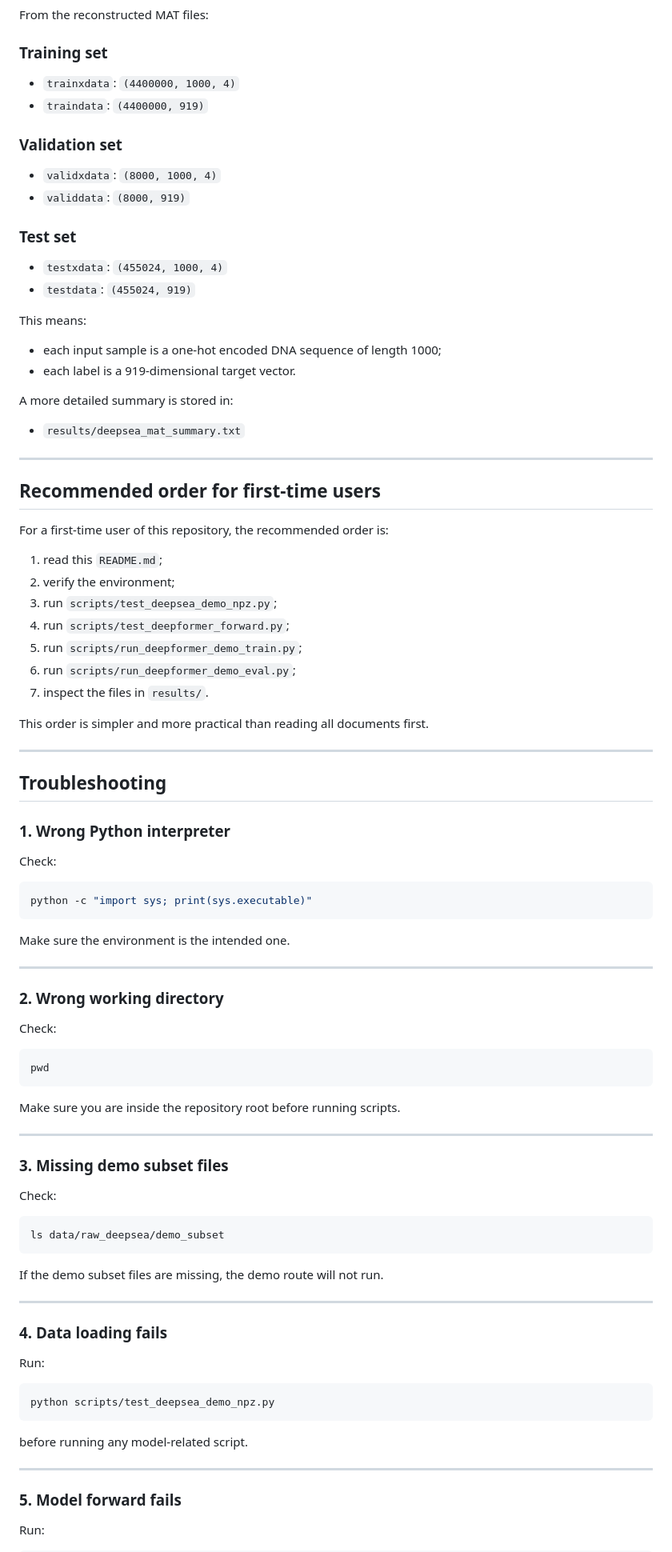
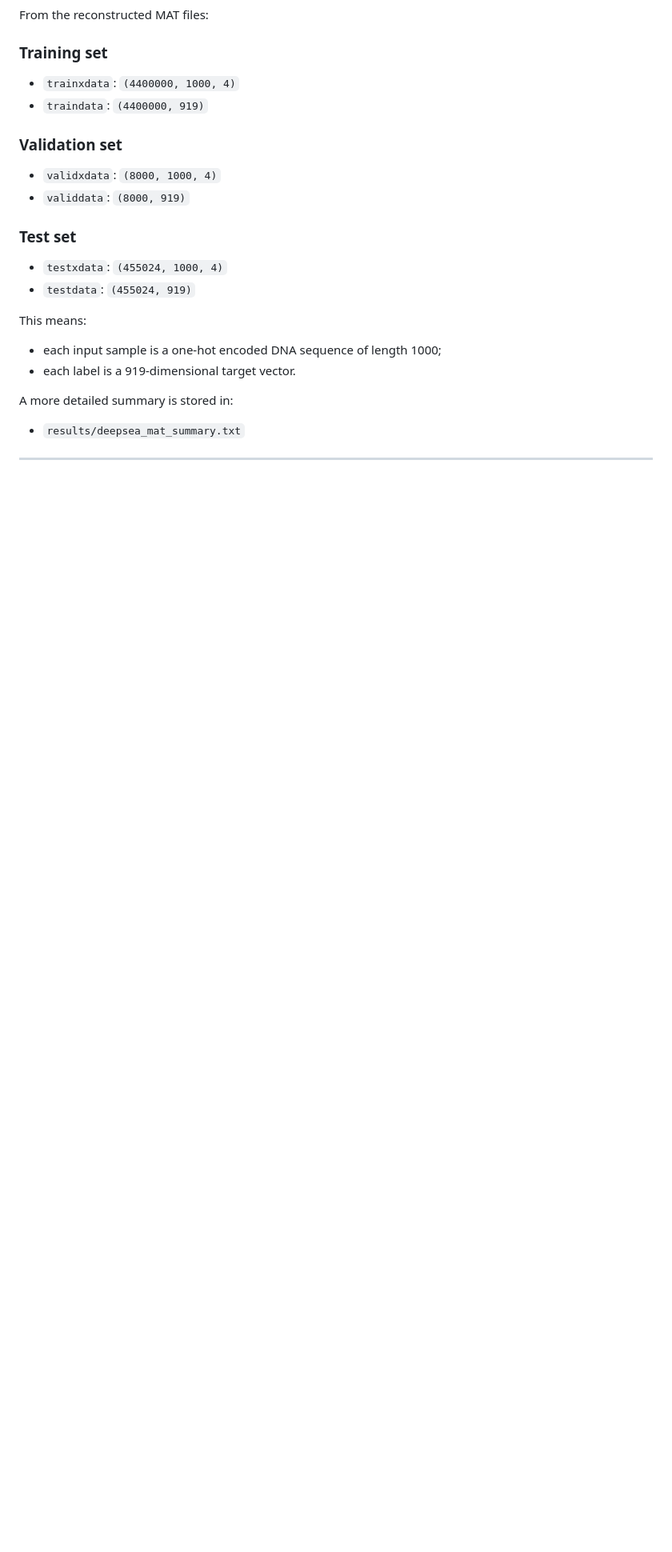
Before and after one commit to Ningyuan-Zhang/deepformer-refactored, a Markdown page: README.md, the part around one of its changes. Shown at 80% size. Drawn GitHub-style; blank space fills up the shorter version.

Commit message:
refine readme

````diff
--- a/README.md
+++ b/README.md
@@ -317,73 +276,3 @@ A more detailed summary is stored in:
 
 ---
 
-## Recommended order for first-time users
-
-For a first-time user of this repository, the recommended order is:
-
-1. read this `README.md`;
-2. verify the environment;
-3. run `scripts/test_deepsea_demo_npz.py`;
-4. run `scripts/test_deepformer_forward.py`;
-5. run `scripts/run_deepformer_demo_train.py`;
-6. run `scripts/run_deepformer_demo_eval.py`;
-7. inspect the files in `results/`.
-
-This order is simpler and more practical than reading all documents first.
-
----
-
-## Troubleshooting
-
-### 1. Wrong Python interpreter
-
-Check:
-
-```bash
-python -c "import sys; print(sys.executable)"
-```
-
-Make sure the environment is the intended one.
-
----
-
-### 2. Wrong working directory
-
-Check:
-
-```bash
-pwd
-```
-
-Make sure you are inside the repository root before running scripts.
-
----
-
-### 3. Missing demo subset files
-
-Check:
-
-```bash
-ls data/raw_deepsea/demo_subset
-```
-
-If the demo subset files are missing, the demo route will not run.
-
----
-
-### 4. Data loading fails
-
-Run:
-
-```bash
-python scripts/test_deepsea_demo_npz.py
-```
-
-before running any model-related script.
-
----
-
-### 5. Model forward fails
-
-Run:
-
````
Also changed, not shown: other parts of README.md (+96 -114 lines).
